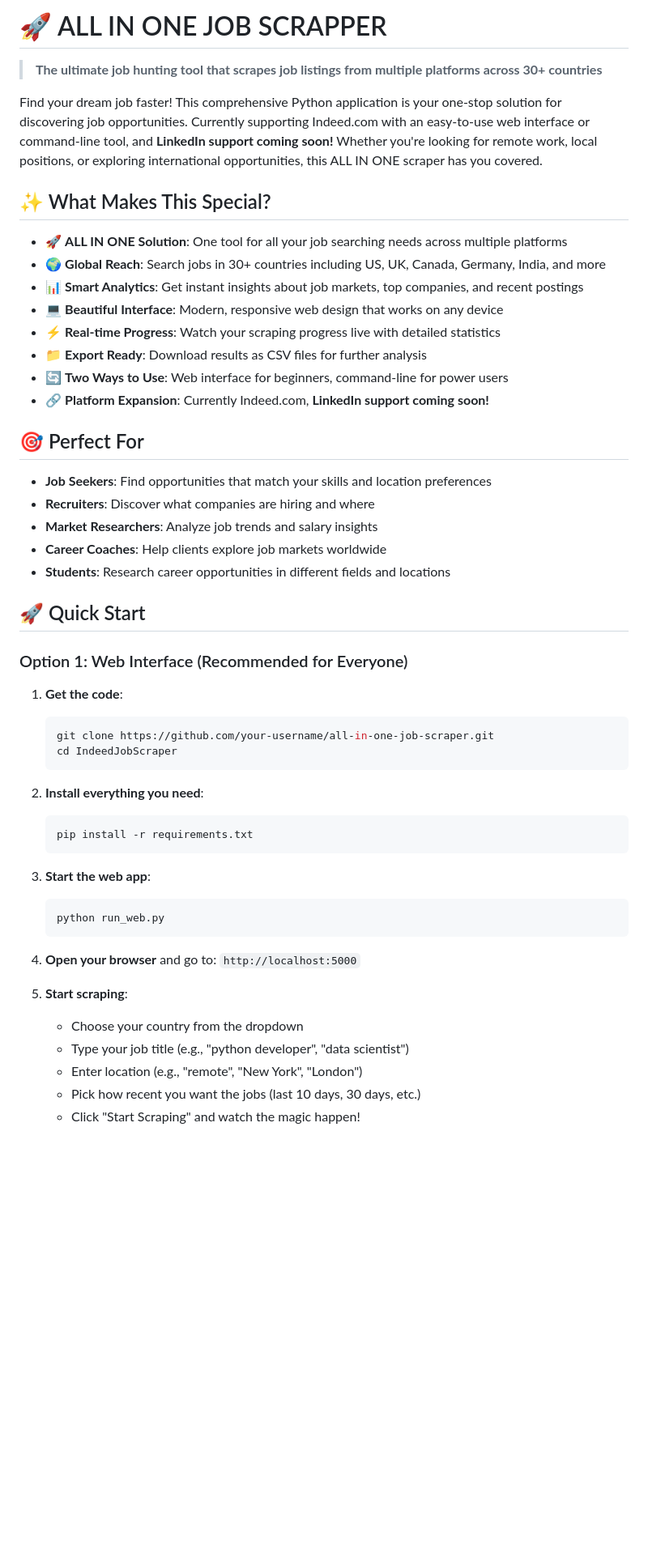
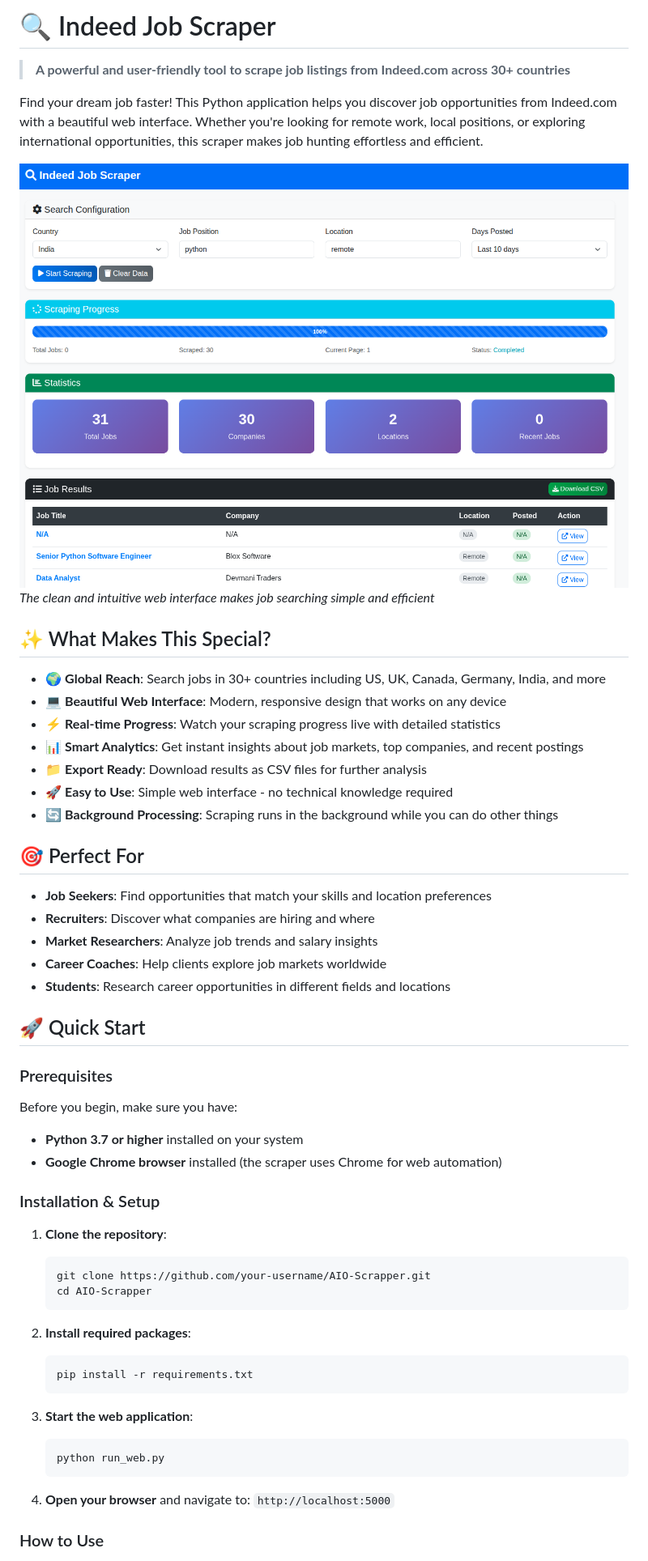
Before and after one commit to bhaskar-glitch/AIO-Job-Scrapper, a Markdown page: README.md, the part around the change printed below. Shown: that part at 81% size. GitHub-like rendering; blank space fills up the shorter version.

````diff
--- a/README.md
+++ b/README.md
@@ -1,19 +1,21 @@
-# 🚀 ALL IN ONE JOB SCRAPPER
+# 🔍 Indeed Job Scraper
 
-> **The ultimate job hunting tool that scrapes job listings from multiple platforms across 30+ countries**
+> **A powerful and user-friendly tool to scrape job listings from Indeed.com across 30+ countries**
 
-Find your dream job faster! This comprehensive Python application is your one-stop solution for discovering job opportunities. Currently supporting Indeed.com with an easy-to-use web interface or command-line tool, and **LinkedIn support coming soon!** Whether you're looking for remote work, local positions, or exploring international opportunities, this ALL IN ONE scraper has you covered.
+Find your dream job faster! This Python application helps you discover job opportunities from Indeed.com with a beautiful web interface. Whether you're looking for remote work, local positions, or exploring international opportunities, this scraper makes job hunting effortless and efficient.
+
+![Indeed Job Scraper Web Interface](scrapper-indeed.png)
+*The clean and intuitive web interface makes job searching simple and efficient*
 
 ## ✨ What Makes This Special?
 
-- 🚀 **ALL IN ONE Solution**: One tool for all your job searching needs across multiple platforms
 - 🌍 **Global Reach**: Search jobs in 30+ countries including US, UK, Canada, Germany, India, and more
+- 💻 **Beautiful Web Interface**: Modern, responsive design that works on any device
+- ⚡ **Real-time Progress**: Watch your scraping progress live with detailed statistics
 - 📊 **Smart Analytics**: Get instant insights about job markets, top companies, and recent postings
-- 💻 **Beautiful Interface**: Modern, responsive web design that works on any device
-- ⚡ **Real-time Progress**: Watch your scraping progress live with detailed statistics
 - 📁 **Export Ready**: Download results as CSV files for further analysis
-- 🔄 **Two Ways to Use**: Web interface for beginners, command-line for power users
-- 🔗 **Platform Expansion**: Currently Indeed.com, **LinkedIn support coming soon!**
+- 🚀 **Easy to Use**: Simple web interface - no technical knowledge required
+- 🔄 **Background Processing**: Scraping runs in the background while you can do other things
 
 ## 🎯 Perfect For
 
@@ -25,30 +27,31 @@ Find your dream job faster! This comprehensive Python application is your one-st
 
 ## 🚀 Quick Start
 
-### Option 1: Web Interface (Recommended for Everyone)
+### Prerequisites
 
-1. **Get the code**:
+Before you begin, make sure you have:
+- **Python 3.7 or higher** installed on your system
+- **Google Chrome browser** installed (the scraper uses Chrome for web automation)
+
+### Installation & Setup
+
+1. **Clone the repository**:
    ```bash
-   git clone https://github.com/your-username/all-in-one-job-scraper.git
-   cd IndeedJobScraper
+   git clone https://github.com/your-username/AIO-Scrapper.git
+   cd AIO-Scrapper
    ```
 
-2. **Install everything you need**:
+2. **Install required packages**:
    ```bash
    pip install -r requirements.txt
    ```
 
-3. **Start the web app**:
+3. **Start the web application**:
    ```bash
    python run_web.py
    ```
 
-4. **Open your browser** and go to: `http://localhost:5000`
+4. **Open your browser** and navigate to: `http://localhost:5000`
 
-5. **Start scraping**:
-   - Choose your country from the dropdown
-   - Type your job title (e.g., "python developer", "data scientist")
-   - Enter location (e.g., "remote", "New York", "London")
-   - Pick how recent you want the jobs (last 10 days, 30 days, etc.)
-   - Click "Start Scraping" and watch the magic happen!
+### How to Use
 
````
Also changed, not shown: other parts of README.md (+109 -75 lines).
